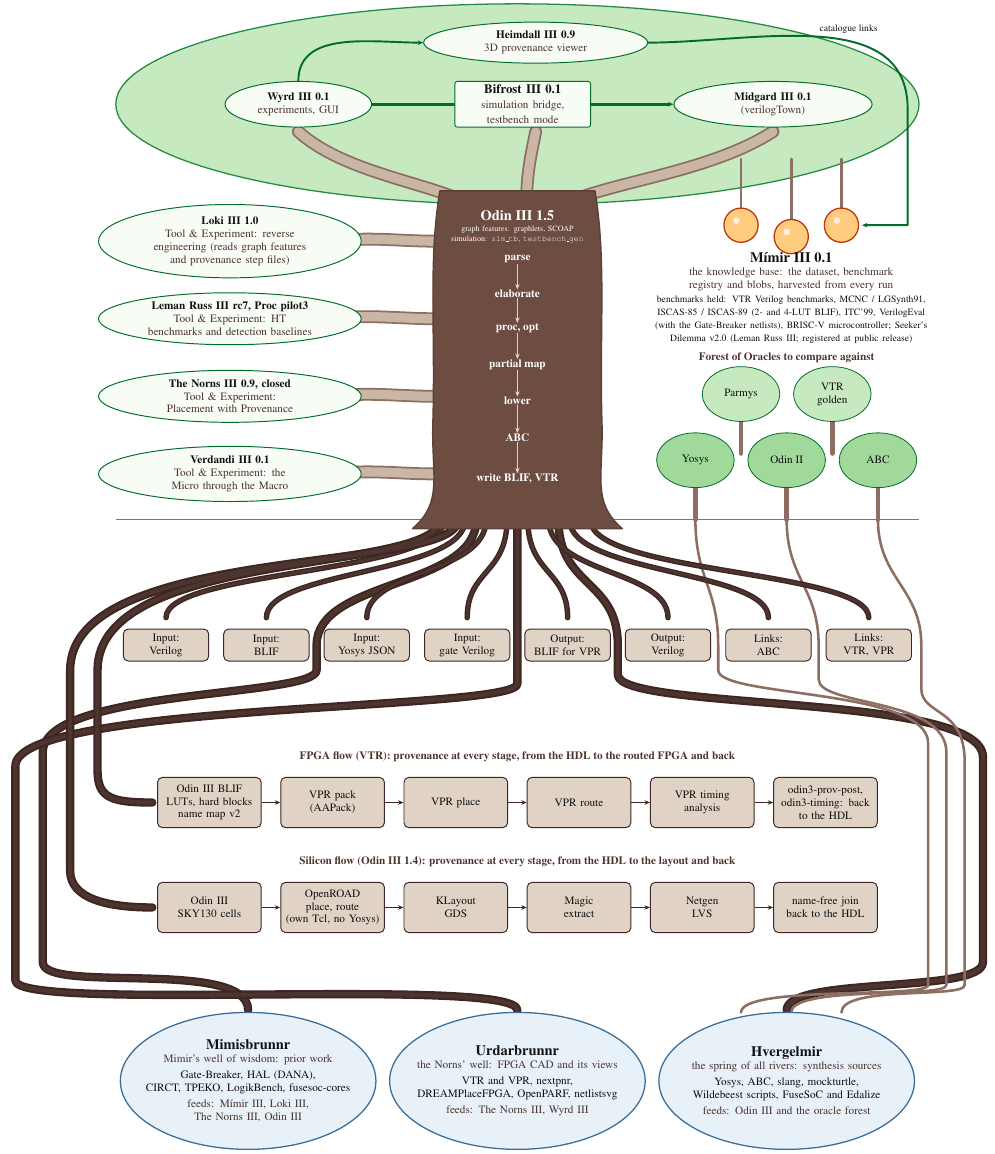
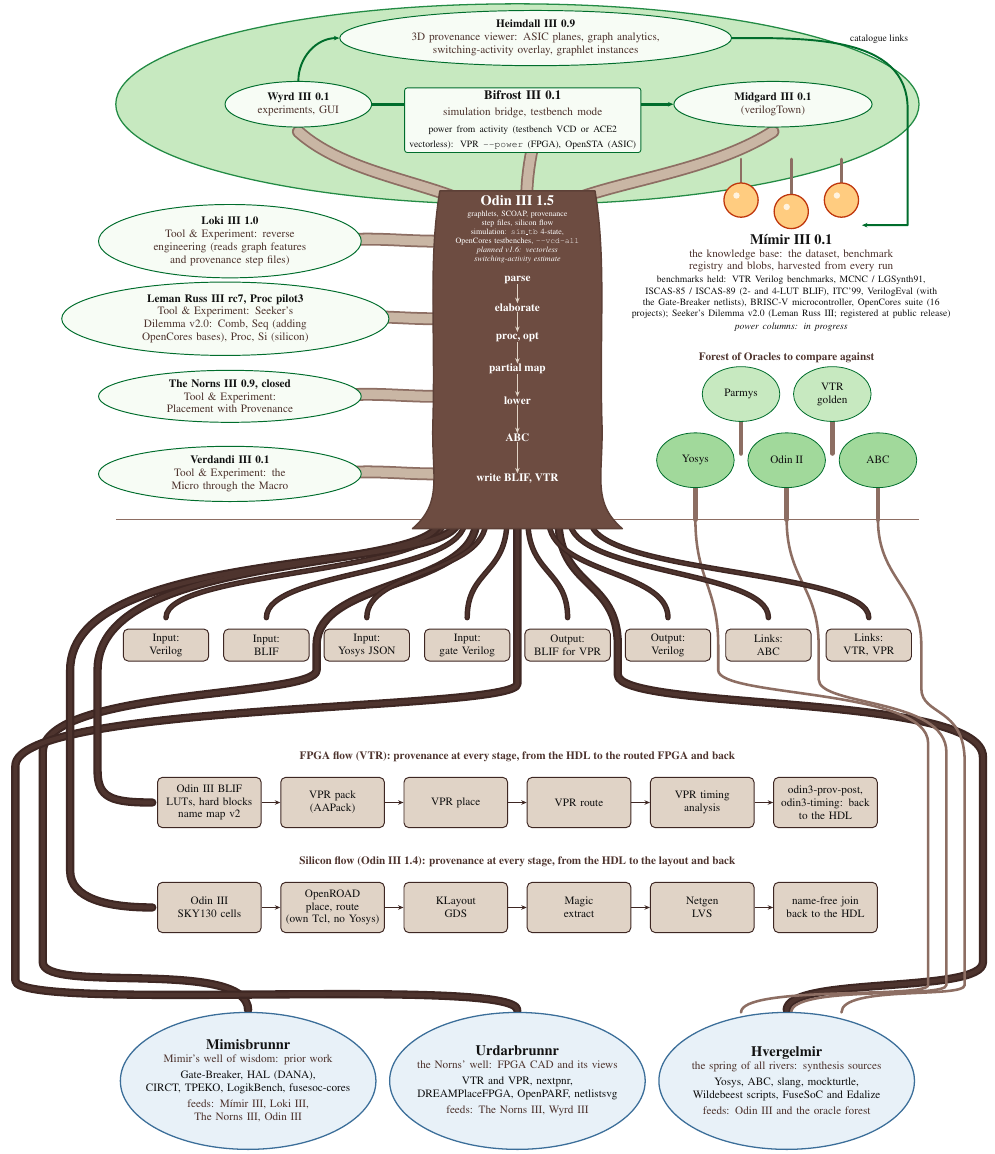
Before and after one commit to drpaj12/YggdrasilIII, a LaTeX figure (images/src/yggdrasil-tree.tex, which reads images/src/fig_yggdrasil.tex): the whole page. Compiled offline with pdfLaTeX.

Commit message:
Tree picture: all current activities (simulation, power, Heimdall views, OpenCores, Seeker families); features rows (#75)
Claude-Session: https://claude.ai/code/session_01P6EspARcYHiCHb7DjCq7ya

Co-authored-by: Claude Sonnet 5.5 <noreply@anthropic.com>

```diff
--- a/images/src/fig_yggdrasil.tex
+++ b/images/src/fig_yggdrasil.tex
@@ -121,10 +121,10 @@
     .. controls (-1.8,4.5) and (-1.95,6.0) .. (-1.7,7.5)
     -- (1.7,7.5) .. controls (1.95,6.0) and (1.8,4.5) .. (1.85,2.5)
     .. controls (1.9,1.3) and (1.6,0.7) .. (2.3,0.1) -- cycle;
-  \node[font=\small\bfseries, text=white] at (0,6.95) {Odin III 1.5};
-  \node[font=\tiny, text=white, align=center, text width=33mm, inner sep=0pt] at (0,6.55)
-    {graph features: graphlets, SCOAP\\simulation: \texttt{sim\_tb}, \texttt{testbench\_gen}};
-  \foreach \y/\t [count=\i] in {6.0/parse, 5.25/elaborate, 4.5/{proc, opt}, 3.7/partial map,
+  \node[font=\small\bfseries, text=white] at (0,7.28) {Odin III 1.5};
+  \node[font={\fontsize{5}{5.6}\selectfont}, text=white, align=center, text width=34mm, inner sep=0pt, anchor=north] at (0,7.07)
+    {graphlets, SCOAP, provenance step files, silicon flow\\simulation: \texttt{sim\_tb} 4-state, OpenCores testbenches, \texttt{--vcd-all}\\\textit{planned v1.6: vectorless switching-activity estimate}};
+  \foreach \y/\t [count=\i] in {5.55/parse, 4.95/elaborate, 4.3/{proc, opt}, 3.6/partial map,
                                 2.9/lower, 2.1/ABC, 1.2/{write BLIF, VTR}}{
     \node[stp] (st\i) at (0,\y) {\t};
   }
@@ -132,26 +132,26 @@
     \draw[->, draw=o3brn3, line width=0.5pt] (st\a.south) -- (st\b.north);
   }
   % ---- the fruit: Mimir III hangs from the canopy (it holds the benchmark registry and lists the suites) ----------------------------------------------------
-  \foreach \x/\y in {4.9/6.75, 6.0/6.5, 7.1/6.75}{
+  \foreach \x/\y in {4.9/7.3, 6.0/7.05, 7.1/7.3}{
     \draw[line width=1.6pt, draw=o3brn5, line cap=round] (\x,8.2) -- (\x,\y+0.35);
     \node[fruit] at (\x,\y) {};
     \fill[o3fru1] (\x-0.1,\y+0.1) circle (0.07);
   }
-  \node[font=\scriptsize, text width=70mm, align=center, inner sep=1pt, anchor=north] at (6.0,6.2)
+  \node[font=\scriptsize, text width=70mm, align=center, inner sep=1pt, anchor=north] at (6.0,6.6)
     {\textbf{\small M\'{\i}mir~III 0.1}\\\odinsub{the knowledge base: the dataset, benchmark registry and blobs, harvested from every run}\\[1pt]
-     {\fontsize{6}{7}\selectfont benchmarks held: VTR Verilog benchmarks, MCNC / LGSynth91, ISCAS-85 / ISCAS-89 (2- and 4-LUT BLIF), ITC'99, VerilogEval (with the Gate-Breaker netlists), BRISC-V microcontroller; Seeker's Dilemma v2.0 (Leman Russ III; registered at public release)}};
+     {\fontsize{6}{7}\selectfont benchmarks held: VTR Verilog benchmarks, MCNC / LGSynth91, ISCAS-85 / ISCAS-89 (2- and 4-LUT BLIF), ITC'99, VerilogEval (with the Gate-Breaker netlists), BRISC-V microcontroller, OpenCores suite (16 projects); Seeker's Dilemma v2.0 (Leman Russ III; registered at public release)\\\textit{power columns: in progress}}};
   % ---- canopy pieces ----------------------------------------------------------------------------
   \node[leaf, text width=22mm, minimum height=10mm] (wyrd) at (-4.8,9.4) {\textbf{Wyrd~III 0.1}\\\odinsub{experiments, GUI}};
   \node[leaf, text width=30mm, minimum height=10mm] (mid) at (5.6,9.4) {\textbf{Midgard~III 0.1}\\\odinsub{(verilogTown)}};
   \draw[->, line width=1.6pt, draw=o3grn8] (wyrd.east) -- (mid.west)
-    node[pos=0.5, box, draw=o3grn8, fill=o3grn1, text width=28mm, minimum height=9mm] {\textbf{Bifrost~III 0.1}\\\odinsub{simulation bridge, testbench mode}};
+    node[pos=0.5, yshift=-3.5mm, box, draw=o3grn8, fill=o3grn1, text width=50mm, minimum height=13mm] {\textbf{Bifrost~III 0.1}\\\odinsub{simulation bridge, testbench mode}\\[1pt]{\fontsize{6}{7}\selectfont power from activity (testbench VCD or ACE2 vectorless): VPR \texttt{--power} (FPGA), OpenSTA (ASIC)}};
   % ---- Heimdall III: the viewer, a canopy leaf; a line from Wyrd III (its experiments) over the canopy to the Mimir III fruit (the catalogue links to its pages) ----
-  \node[leaf, text width=34mm, minimum height=9mm] (hei) at (0.4,10.75) {\textbf{Heimdall~III 0.9}\\\odinsub{3D provenance viewer}};
+  \node[leaf, text width=60mm, minimum height=11mm] (hei) at (0.4,10.85) {\textbf{Heimdall~III 0.9}\\\odinsub{3D provenance viewer: ASIC planes, graph analytics, switching-activity overlay, graphlet instances}};
   \draw[->, line width=1.2pt, draw=o3grn8] (wyrd.north) to[out=90, in=180] (hei.west);
   \draw[->, line width=1.2pt, draw=o3grn8] (hei.east) to[out=0, in=90] node[pos=0.5, above right, font=\fontsize{6}{7}\selectfont, inner sep=1pt] {catalogue links} (8.55,9.3) -- (8.55,6.75) -- (7.55,6.75);
   % ---- tools and experiments on side branches ---------------------------------------------------------
   \node[leaf, text width=40mm, minimum height=11mm] (lok) at (-6.3,6.4) {\textbf{Loki~III 1.0}\\\odinsub{Tool \& Experiment: reverse engineering (reads graph features and provenance step files)}};
-  \node[leaf, text width=40mm, minimum height=11mm] (lr)  at (-6.3,4.7) {\textbf{Leman~Russ~III rc7, Proc pilot3}\\\odinsub{Tool \& Experiment: HT benchmarks and detection baselines}};
+  \node[leaf, text width=50mm, minimum height=12mm] (lr)  at (-6.4,4.7) {\textbf{Leman~Russ~III rc7, Proc pilot3}\\\odinsub{Tool \& Experiment: Seeker's Dilemma v2.0: Comb, Seq (adding OpenCores bases), Proc, Si (silicon)}};
   \node[leaf, text width=40mm, minimum height=11mm] (nor) at (-6.3,3.0) {\textbf{The Norns~III 0.9, closed}\\\odinsub{Tool \& Experiment: Placement with Provenance}};
   \node[leaf, text width=40mm, minimum height=11mm] (ver) at (-6.3,1.3) {\textbf{Verdandi~III 0.1}\\\odinsub{Tool \& Experiment: the Micro through the Macro}};
 \end{tikzpicture}
```
Also changed, not shown: docs/features.md (+11 -0 lines), docs/_static/yggdrasil-tree.png, images/yggdrasil-tree.png, images/yggdrasil-tree.svg.
